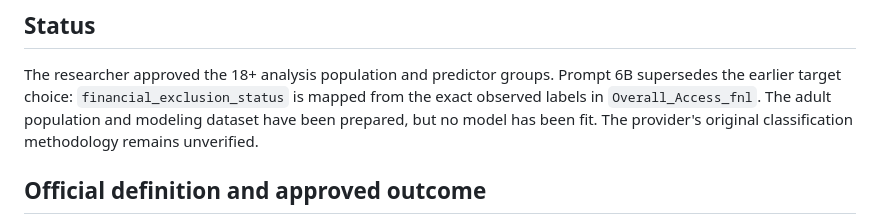
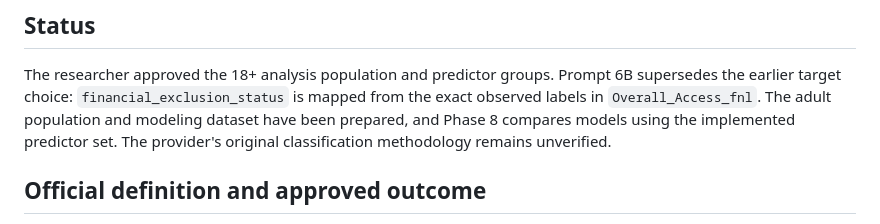
Before and after one commit to AssumptaMw/financial-exclusion-capstone, a Markdown page: documentation/variable_selection.md, the part around the change. Rendered like a GitHub page.

```diff
--- a/documentation/variable_selection.md
+++ b/documentation/variable_selection.md
@@ -5,8 +5,9 @@
 The researcher approved the 18+ analysis population and predictor groups.
 Prompt 6B supersedes the earlier target choice: `financial_exclusion_status`
 is mapped from the exact observed labels in `Overall_Access_fnl`. The adult
-population and modeling dataset have been prepared, but no model has been fit.
-The provider's original classification methodology remains unverified.
+population and modeling dataset have been prepared, and Phase 8 compares
+models using the implemented predictor set. The provider's original
+classification methodology remains unverified.
 
 ## Official definition and approved outcome
 
```
Also changed, not shown: README.md (+25 -2 lines), documentation/methodology.md (+28 -1 lines), reports/results/model_evaluation_report.md (added, +48 -0 lines), reports/figures/model_confusion_matrix.png (added), reports/figures/model_precision_recall.png (added), reports/figures/model_roc.png (added), 8 other files.
